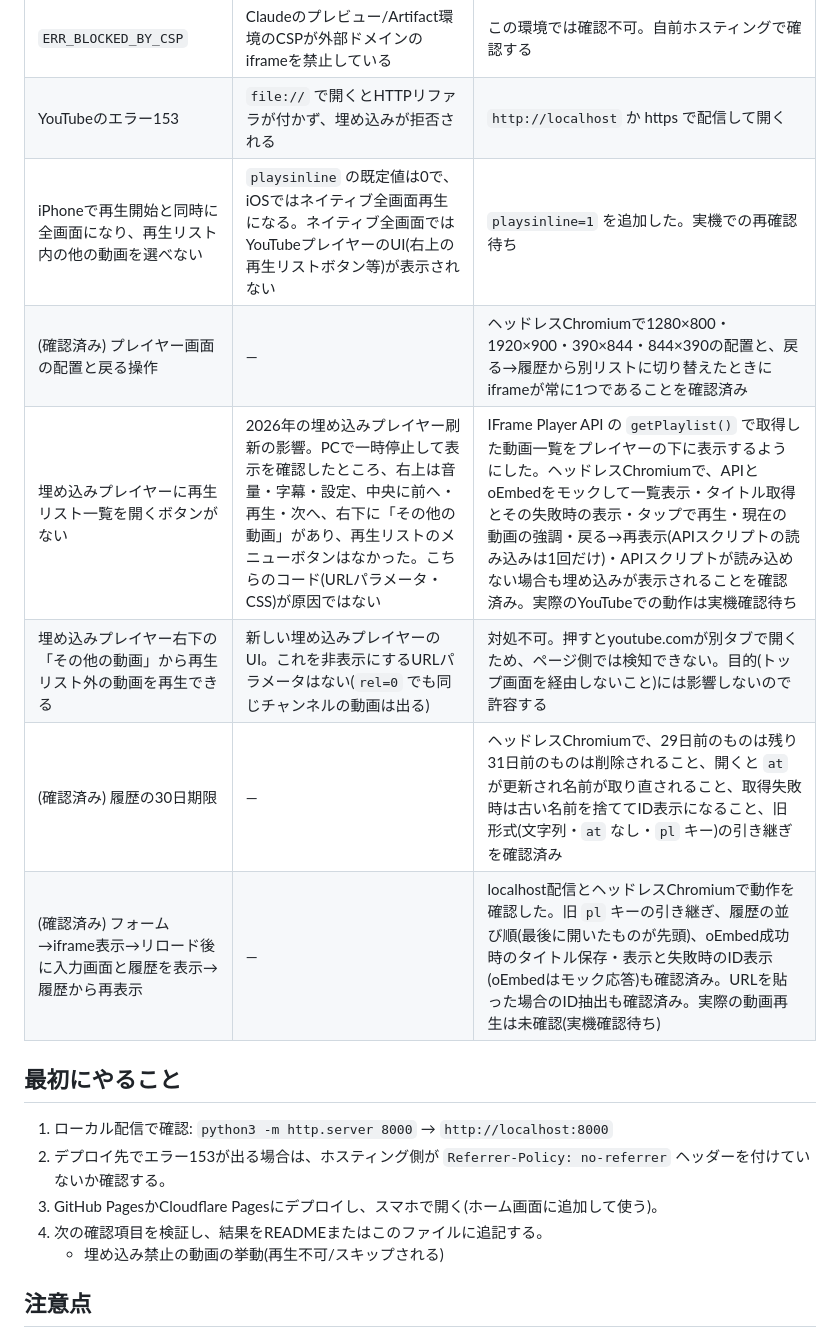
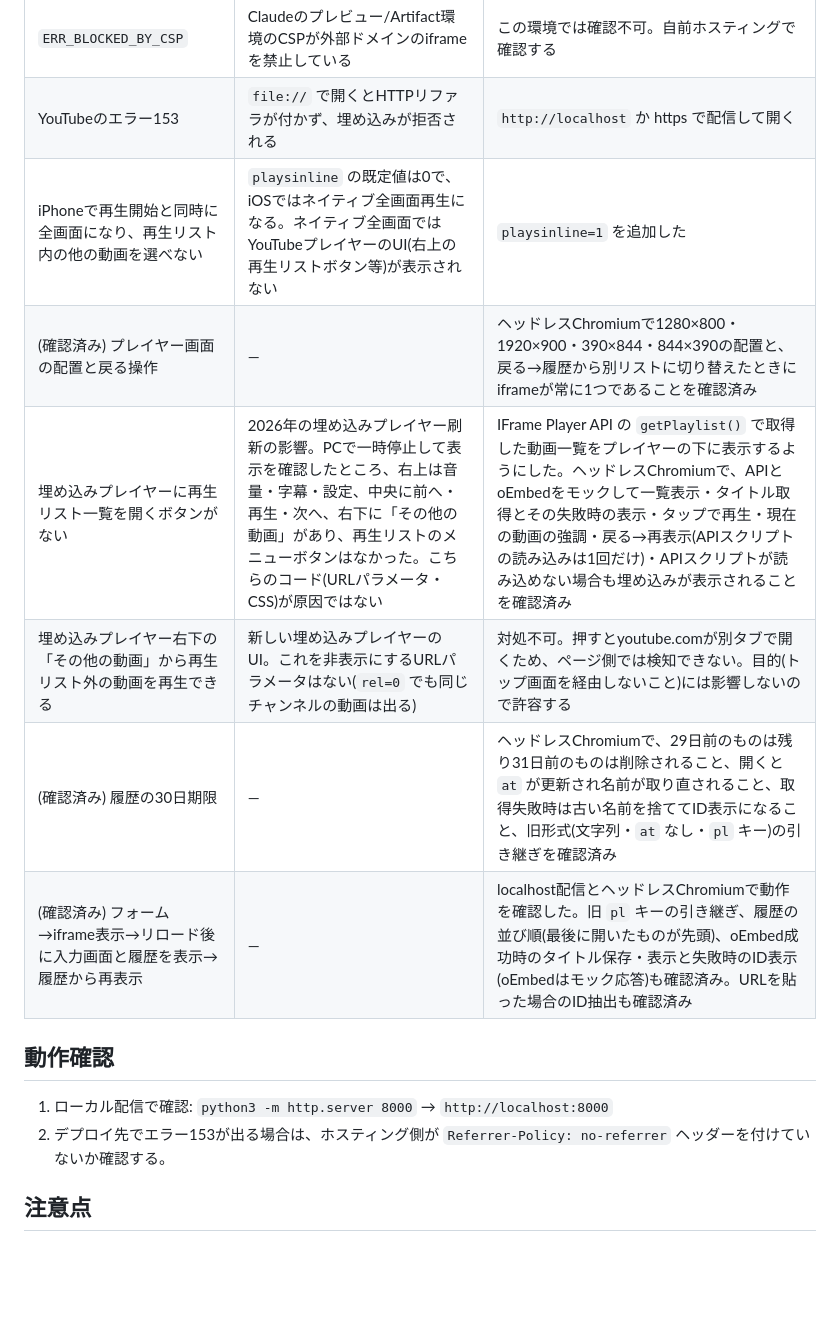
Before and after one commit to nushitoritarou/yt-playlist-only, a Markdown page: CLAUDE.md, the part around the change. Drawn GitHub-style; blank space fills up the shorter version.

Commit message:
Remove pending real-device checks now that they are done
Co-Authored-By: Claude Opus 5.5 <noreply@anthropic.com>
Claude-Session: https://claude.ai/code/session_01Ja5JcZEWVQ1jT7NeJZfTfF

```diff
--- a/CLAUDE.md
+++ b/CLAUDE.md
@@ -52,20 +52,17 @@
 |---|---|---|
 | `ERR_BLOCKED_BY_CSP` | Claudeのプレビュー/Artifact環境のCSPが外部ドメインのiframeを禁止している | この環境では確認不可。自前ホスティングで確認する |
 | YouTubeのエラー153 | `file://` で開くとHTTPリファラが付かず、埋め込みが拒否される | `http://localhost` か https で配信して開く |
-| iPhoneで再生開始と同時に全画面になり、再生リスト内の他の動画を選べない | `playsinline` の既定値は0で、iOSではネイティブ全画面再生になる。ネイティブ全画面ではYouTubeプレイヤーのUI(右上の再生リストボタン等)が表示されない | `playsinline=1` を追加した。実機での再確認待ち |
+| iPhoneで再生開始と同時に全画面になり、再生リスト内の他の動画を選べない | `playsinline` の既定値は0で、iOSではネイティブ全画面再生になる。ネイティブ全画面ではYouTubeプレイヤーのUI(右上の再生リストボタン等)が表示されない | `playsinline=1` を追加した |
 | (確認済み) プレイヤー画面の配置と戻る操作 | — | ヘッドレスChromiumで1280×800・1920×900・390×844・844×390の配置と、戻る→履歴から別リストに切り替えたときにiframeが常に1つであることを確認済み |
-| 埋め込みプレイヤーに再生リスト一覧を開くボタンがない | 2026年の埋め込みプレイヤー刷新の影響。PCで一時停止して表示を確認したところ、右上は音量・字幕・設定、中央に前へ・再生・次へ、右下に「その他の動画」があり、再生リストのメニューボタンはなかった。こちらのコード(URLパラメータ・CSS)が原因ではない | IFrame Player API の `getPlaylist()` で取得した動画一覧をプレイヤーの下に表示するようにした。ヘッドレスChromiumで、APIとoEmbedをモックして一覧表示・タイトル取得とその失敗時の表示・タップで再生・現在の動画の強調・戻る→再表示(APIスクリプトの読み込みは1回だけ)・APIスクリプトが読み込めない場合も埋め込みが表示されることを確認済み。実際のYouTubeでの動作は実機確認待ち |
+| 埋め込みプレイヤーに再生リスト一覧を開くボタンがない | 2026年の埋め込みプレイヤー刷新の影響。PCで一時停止して表示を確認したところ、右上は音量・字幕・設定、中央に前へ・再生・次へ、右下に「その他の動画」があり、再生リストのメニューボタンはなかった。こちらのコード(URLパラメータ・CSS)が原因ではない | IFrame Player API の `getPlaylist()` で取得した動画一覧をプレイヤーの下に表示するようにした。ヘッドレスChromiumで、APIとoEmbedをモックして一覧表示・タイトル取得とその失敗時の表示・タップで再生・現在の動画の強調・戻る→再表示(APIスクリプトの読み込みは1回だけ)・APIスクリプトが読み込めない場合も埋め込みが表示されることを確認済み |
 | 埋め込みプレイヤー右下の「その他の動画」から再生リスト外の動画を再生できる | 新しい埋め込みプレイヤーのUI。これを非表示にするURLパラメータはない(`rel=0` でも同じチャンネルの動画は出る) | 対処不可。押すとyoutube.comが別タブで開くため、ページ側では検知できない。目的(トップ画面を経由しないこと)には影響しないので許容する |
 | (確認済み) 履歴の30日期限 | — | ヘッドレスChromiumで、29日前のものは残り31日前のものは削除されること、開くと `at` が更新され名前が取り直されること、取得失敗時は古い名前を捨ててID表示になること、旧形式(文字列・`at` なし・`pl` キー)の引き継ぎを確認済み |
-| (確認済み) フォーム→iframe表示→リロード後に入力画面と履歴を表示→履歴から再表示 | — | localhost配信とヘッドレスChromiumで動作を確認した。旧 `pl` キーの引き継ぎ、履歴の並び順(最後に開いたものが先頭)、oEmbed成功時のタイトル保存・表示と失敗時のID表示(oEmbedはモック応答)も確認済み。URLを貼った場合のID抽出も確認済み。実際の動画再生は未確認(実機確認待ち) |
+| (確認済み) フォーム→iframe表示→リロード後に入力画面と履歴を表示→履歴から再表示 | — | localhost配信とヘッドレスChromiumで動作を確認した。旧 `pl` キーの引き継ぎ、履歴の並び順(最後に開いたものが先頭)、oEmbed成功時のタイトル保存・表示と失敗時のID表示(oEmbedはモック応答)も確認済み。URLを貼った場合のID抽出も確認済み |
 
-## 最初にやること
+## 動作確認
 
 1. ローカル配信で確認: `python3 -m http.server 8000` → `http://localhost:8000`
 2. デプロイ先でエラー153が出る場合は、ホスティング側が `Referrer-Policy: no-referrer` ヘッダーを付けていないか確認する。
-3. GitHub PagesかCloudflare Pagesにデプロイし、スマホで開く(ホーム画面に追加して使う)。
-4. 次の確認項目を検証し、結果をREADMEまたはこのファイルに追記する。
-   - 埋め込み禁止の動画の挙動(再生不可/スキップされる)
 
 ## 注意点
 
```
